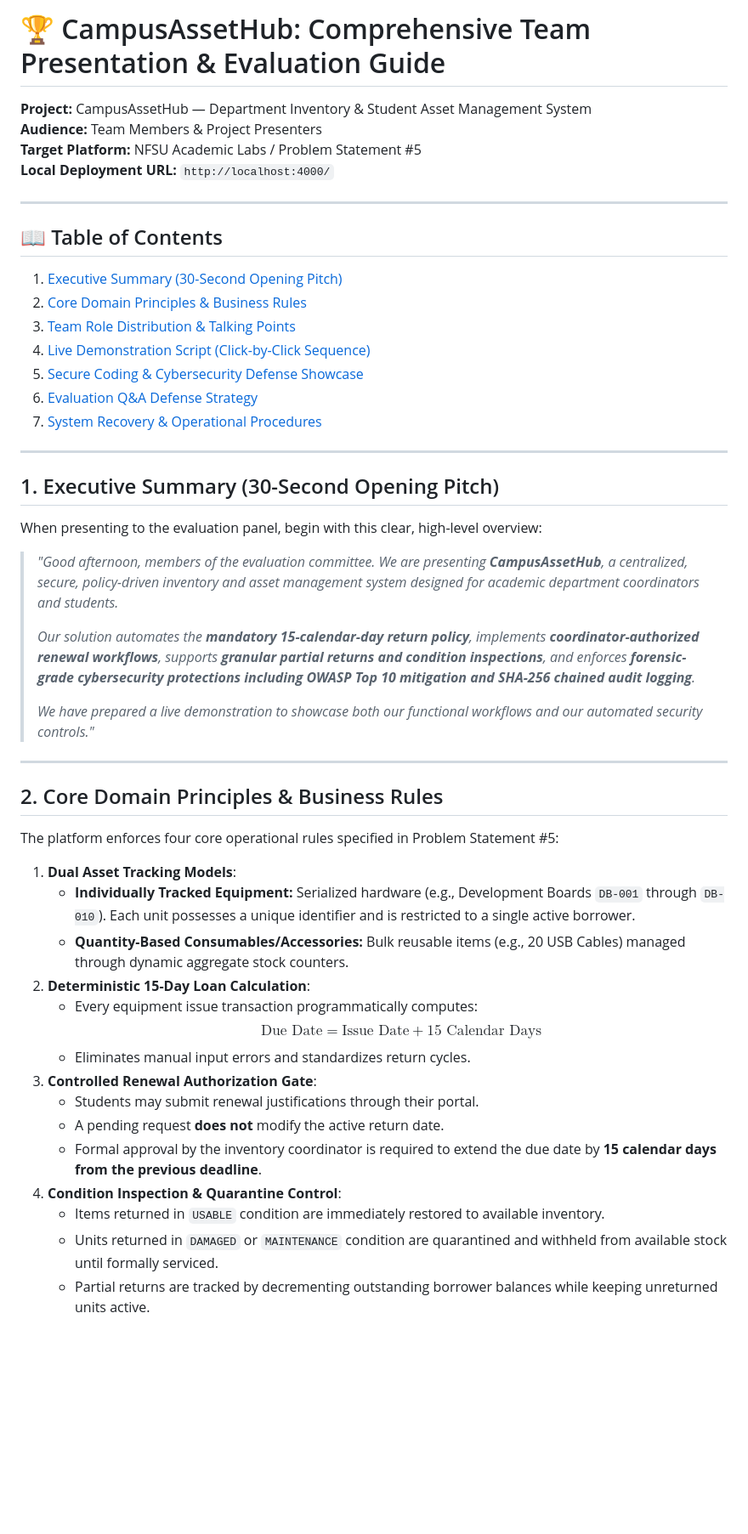
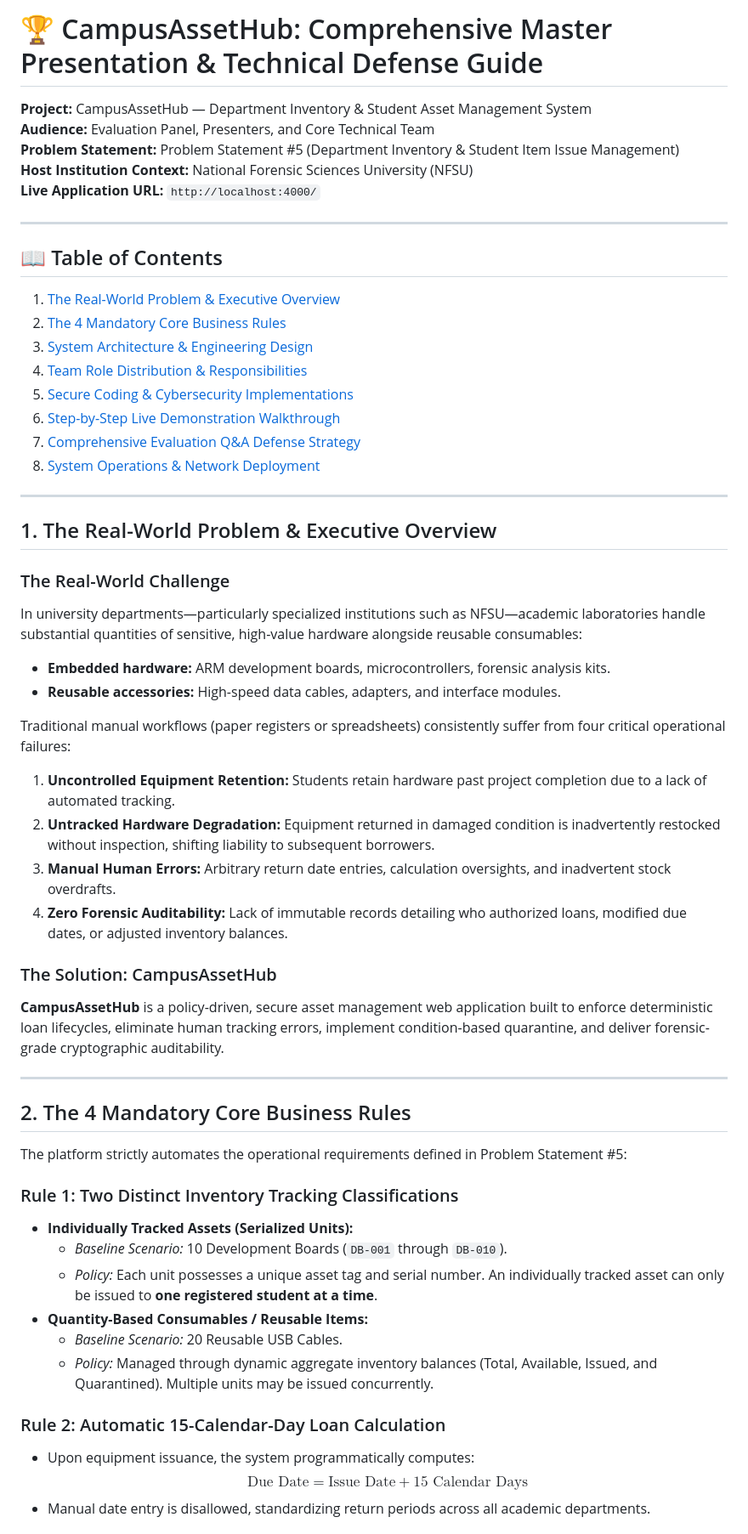
Before and after one commit to auyash/CampusAssetHub, a Markdown page: HACKATHON_PRESENTATION_GUIDE.md, the part around one of its changes. Shown at 85% size. Drawn GitHub-style; blank space fills up the shorter version.

Commit message:
docs: expand hackathon presentation guide with comprehensive from-scratch architectural and domain explanation

```diff
--- a/HACKATHON_PRESENTATION_GUIDE.md
+++ b/HACKATHON_PRESENTATION_GUIDE.md
@@ -1,48 +1,56 @@
-# 🏆 CampusAssetHub: Comprehensive Team Presentation & Evaluation Guide
+# 🏆 CampusAssetHub: Comprehensive Master Presentation & Technical Defense Guide
 **Project:** CampusAssetHub — Department Inventory & Student Asset Management System
-**Audience:** Team Members & Project Presenters
-**Target Platform:** NFSU Academic Labs / Problem Statement #5
-**Local Deployment URL:** `http://localhost:4000/`
+**Audience:** Evaluation Panel, Presenters, and Core Technical Team
+**Problem Statement:** Problem Statement #5 (Department Inventory & Student Item Issue Management)
+**Host Institution Context:** National Forensic Sciences University (NFSU)
+**Live Application URL:** `http://localhost:4000/`
 
 ---
 
 ## 📖 Table of Contents
-1. [Executive Summary (30-Second Opening Pitch)](#1-executive-summary-30-second-opening-pitch)
-2. [Core Domain Principles & Business Rules](#2-core-domain-principles--business-rules)
-3. [Team Role Distribution & Talking Points](#3-team-role-distribution--talking-points)
-4. [Live Demonstration Script (Click-by-Click Sequence)](#4-live-demonstration-script-click-by-click-sequence)
-5. [Secure Coding & Cybersecurity Defense Showcase](#5-secure-coding--cybersecurity-defense-showcase)
-6. [Evaluation Q&A Defense Strategy](#6-evaluation-qa-defense-strategy)
-7. [System Recovery & Operational Procedures](#7-system-recovery--operational-procedures)
+1. [The Real-World Problem & Executive Overview](#1-the-real-world-problem--executive-overview)
+2. [The 4 Mandatory Core Business Rules](#2-the-4-mandatory-core-business-rules)
+3. [System Architecture & Engineering Design](#3-system-architecture--engineering-design)
+4. [Team Role Distribution & Responsibilities](#4-team-role-distribution--responsibilities)
+5. [Secure Coding & Cybersecurity Implementations](#5-secure-coding--cybersecurity-implementations)
+6. [Step-by-Step Live Demonstration Walkthrough](#6-step-by-step-live-demonstration-walkthrough)
+7. [Comprehensive Evaluation Q&A Defense Strategy](#7-comprehensive-evaluation-qa-defense-strategy)
+8. [System Operations & Network Deployment](#8-system-operations--network-deployment)
 
 ---
 
-## 1. Executive Summary (30-Second Opening Pitch)
-When presenting to the evaluation panel, begin with this clear, high-level overview:
+## 1. The Real-World Problem & Executive Overview
 
-> *"Good afternoon, members of the evaluation committee. We are presenting **CampusAssetHub**, a centralized, secure, policy-driven inventory and asset management system designed for academic department coordinators and students.*
->
-> *Our solution automates the **mandatory 15-calendar-day return policy**, implements **coordinator-authorized renewal workflows**, supports **granular partial returns and condition inspections**, and enforces **forensic-grade cybersecurity protections including OWASP Top 10 mitigation and SHA-256 chained audit logging**.*
->
-> *We have prepared a live demonstration to showcase both our functional workflows and our automated security controls."*
+### The Real-World Challenge
+In university departments—particularly specialized institutions such as NFSU—academic laboratories handle substantial quantities of sensitive, high-value hardware alongside reusable consumables:
+- **Embedded hardware:** ARM development boards, microcontrollers, forensic analysis kits.
+- **Reusable accessories:** High-speed data cables, adapters, and interface modules.
+
+Traditional manual workflows (paper registers or spreadsheets) consistently suffer from four critical operational failures:
+1. **Uncontrolled Equipment Retention:** Students retain hardware past project completion due to a lack of automated tracking.
+2. **Untracked Hardware Degradation:** Equipment returned in damaged condition is inadvertently restocked without inspection, shifting liability to subsequent borrowers.
+3. **Manual Human Errors:** Arbitrary return date entries, calculation oversights, and inadvertent stock overdrafts.
+4. **Zero Forensic Auditability:** Lack of immutable records detailing who authorized loans, modified due dates, or adjusted inventory balances.
+
+### The Solution: CampusAssetHub
+**CampusAssetHub** is a policy-driven, secure asset management web application built to enforce deterministic loan lifecycles, eliminate human tracking errors, implement condition-based quarantine, and deliver forensic-grade cryptographic auditability.
 
 ---
 
-## 2. Core Domain Principles & Business Rules
-The platform enforces four core operational rules specified in Problem Statement #5:
+## 2. The 4 Mandatory Core Business Rules
 
-1. **Dual Asset Tracking Models**:
-   - **Individually Tracked Equipment:** Serialized hardware (e.g., Development Boards `DB-001` through `DB-010`). Each unit possesses a unique identifier and is restricted to a single active borrower.
-   - **Quantity-Based Consumables/Accessories:** Bulk reusable items (e.g., 20 USB Cables) managed through dynamic aggregate stock counters.
-2. **Deterministic 15-Day Loan Calculation**:
-   - Every equipment issue transaction programmatically computes:
-     $$\text{Due Date} = \text{Issue Date} + 15\text{ Calendar Days}$$
-   - Eliminates manual input errors and standardizes return cycles.
-3. **Controlled Renewal Authorization Gate**:
-   - Students may submit renewal justifications through their portal.
-   - A pending request **does not** modify the active return date.
-   - Formal approval by the inventory coordinator is required to extend the due date by **15 calendar days from the previous deadline**.
-4. **Condition Inspection & Quarantine Control**:
-   - Items returned in `USABLE` condition are immediately restored to available inventory.
-   - Units returned in `DAMAGED` or `MAINTENANCE` condition are quarantined and withheld from available stock until formally serviced.
-   - Partial returns are tracked by decrementing outstanding borrower balances while keeping unreturned units active.
+The platform strictly automates the operational requirements defined in Problem Statement #5:
+
+### Rule 1: Two Distinct Inventory Tracking Classifications
+- **Individually Tracked Assets (Serialized Units):**
+  - *Baseline Scenario:* 10 Development Boards (`DB-001` through `DB-010`).
+  - *Policy:* Each unit possesses a unique asset tag and serial number. An individually tracked asset can only be issued to **one registered student at a time**.
+- **Quantity-Based Consumables / Reusable Items:**
+  - *Baseline Scenario:* 20 Reusable USB Cables.
+  - *Policy:* Managed through dynamic aggregate inventory balances (Total, Available, Issued, and Quarantined). Multiple units may be issued concurrently.
+
+### Rule 2: Automatic 15-Calendar-Day Loan Calculation
+- Upon equipment issuance, the system programmatically computes:
+  $$\text{Due Date} = \text{Issue Date} + 15\text{ Calendar Days}$$
+- Manual date entry is disallowed, standardizing return periods across all academic departments.
+
```
Also changed, not shown: other parts of HACKATHON_PRESENTATION_GUIDE.md (+130 -88 lines).
